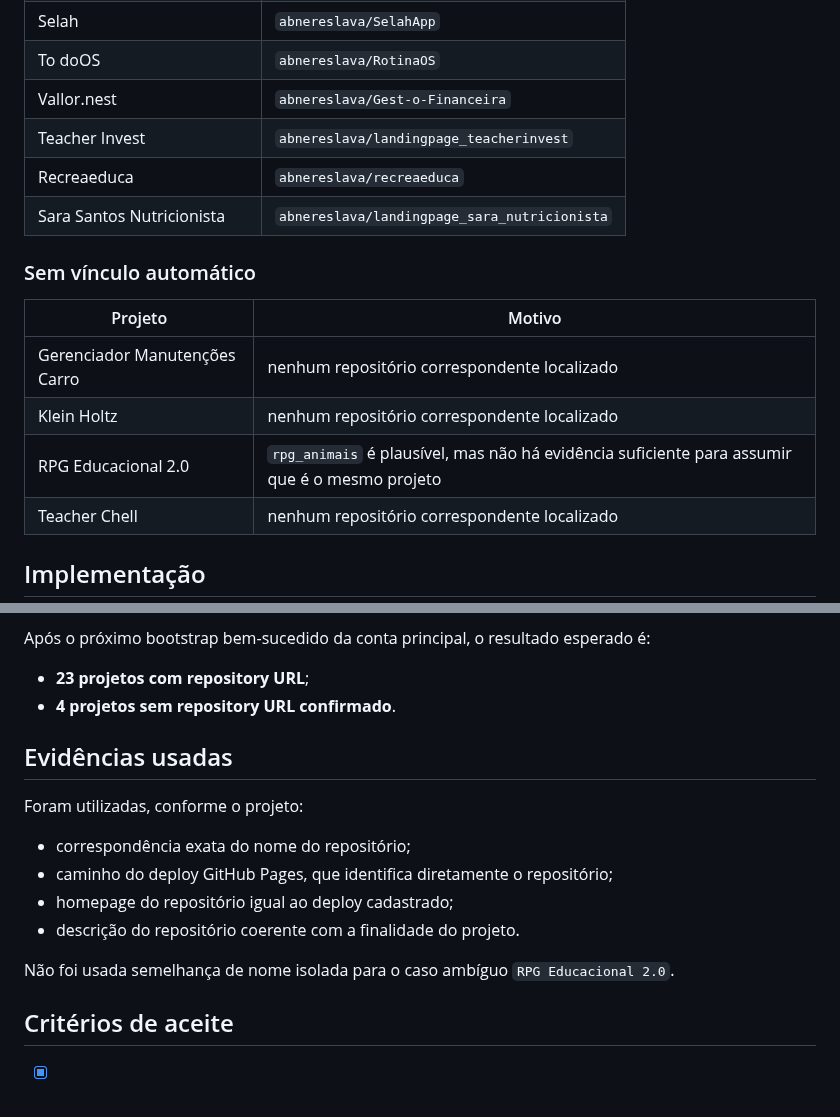
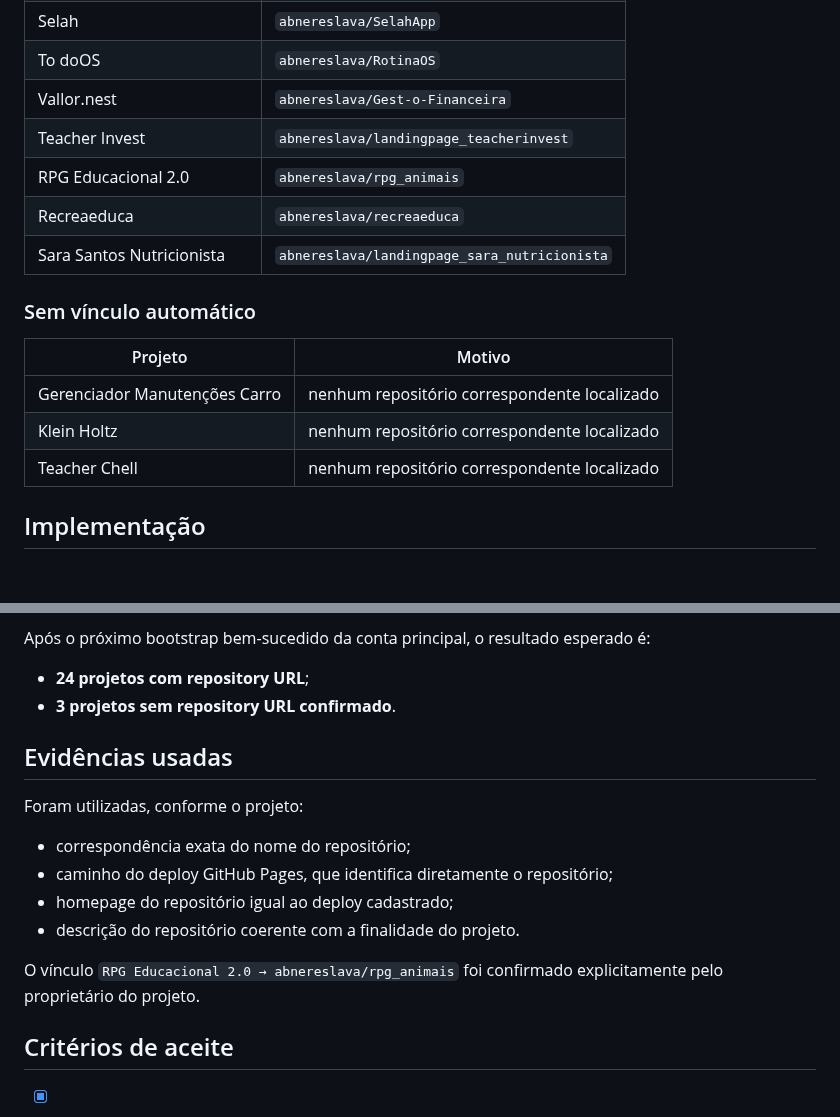
Before and after one commit to abnereslava/eslavahub, a Markdown page: docs/tasks/09-repository-links.md, 2 parts joined by grey strips. Rendered like a GitHub page; blank space fills up the shorter version.

Commit message:
docs: confirm rpg_animais repository mapping

```diff
--- a/docs/tasks/09-repository-links.md
+++ b/docs/tasks/09-repository-links.md
@@ -43,6 +43,7 @@ Foram inventariados os repositórios pertencentes à conta GitHub conectada e cr
 | To doOS | `abnereslava/RotinaOS` |
 | Vallor.nest | `abnereslava/Gest-o-Financeira` |
 | Teacher Invest | `abnereslava/landingpage_teacherinvest` |
+| RPG Educacional 2.0 | `abnereslava/rpg_animais` |
 | Recreaeduca | `abnereslava/recreaeduca` |
 | Sara Santos Nutricionista | `abnereslava/landingpage_sara_nutricionista` |
 
@@ -52,7 +53,6 @@ Foram inventariados os repositórios pertencentes à conta GitHub conectada e cr
 | --- | --- |
 | Gerenciador Manutenções Carro | nenhum repositório correspondente localizado |
 | Klein Holtz | nenhum repositório correspondente localizado |
-| RPG Educacional 2.0 | `rpg_animais` é plausível, mas não há evidência suficiente para assumir que é o mesmo projeto |
 | Teacher Chell | nenhum repositório correspondente localizado |
 
 ## Implementação
@@ -76,8 +76,8 @@ Regras:
 
 Após o próximo bootstrap bem-sucedido da conta principal, o resultado esperado é:
 
-- **23 projetos com repository URL**;
-- **4 projetos sem repository URL confirmado**.
+- **24 projetos com repository URL**;
+- **3 projetos sem repository URL confirmado**.
 
 ## Evidências usadas
 
@@ -88,7 +88,7 @@ Foram utilizadas, conforme o projeto:
 - homepage do repositório igual ao deploy cadastrado;
 - descrição do repositório coerente com a finalidade do projeto.
 
-Não foi usada semelhança de nome isolada para o caso ambíguo `RPG Educacional 2.0`.
+O vínculo `RPG Educacional 2.0 → abnereslava/rpg_animais` foi confirmado explicitamente pelo proprietário do projeto.
 
 ## Critérios de aceite
 
```
